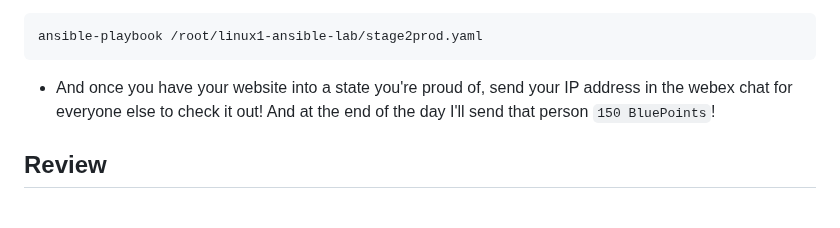
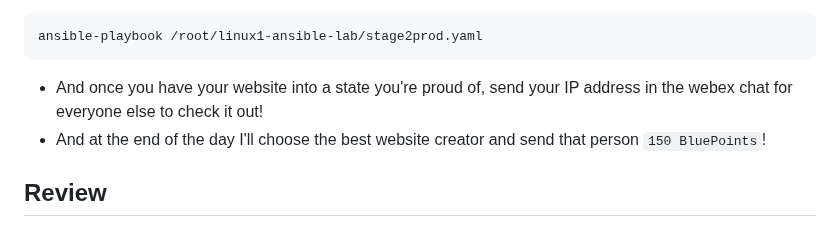
Before and after one commit to jacobemery/linux1-ansible-lab, a Markdown page: instructions/5_write_playbooks.md, the part around the change. Drawn GitHub-style.

````diff
--- a/instructions/5_write_playbooks.md
+++ b/instructions/5_write_playbooks.md
@@ -93,7 +93,8 @@ vi /var/www/html/stage/index.html
 ```
 ansible-playbook /root/linux1-ansible-lab/stage2prod.yaml
 ```
-* And once you have your website into a state you're proud of, send your IP address in the webex chat for everyone else to check it out! And at the end of the day I'll send that person `150 BluePoints`!
+* And once you have your website into a state you're proud of, send your IP address in the webex chat for everyone else to check it out!
+* And at the end of the day I'll choose the best website creator and send that person `150 BluePoints`!
 ## Review
 * Hopefully you got creative with your new website! You also created some nifty automation with Ansible Playbooks!
     * You wrote your first Ansible playbook, congrats!
````
